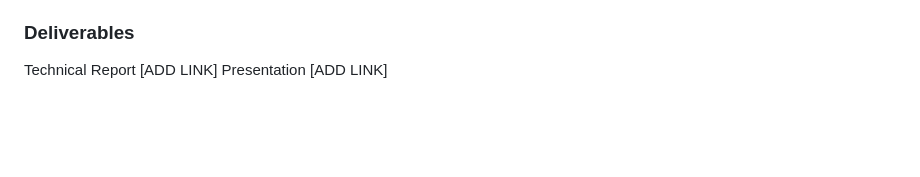
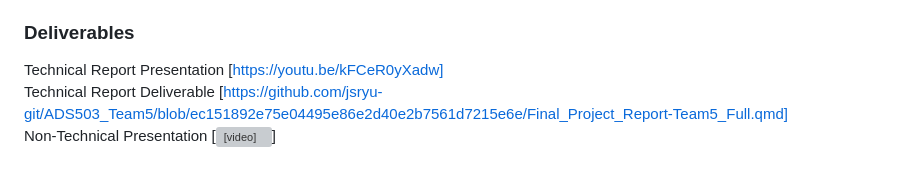
Before and after one commit to jsryu-git/ADS503_Team5, a Markdown page: README.md, the part around the change. Drawn GitHub-style; blank space fills up the shorter version; grey boxes are pictures that could not be loaded.

Commit message:
Update README with deliverable links
Added links to technical report presentation, deliverable, and non-technical presentation.

```diff
--- a/README.md
+++ b/README.md
@@ -125,5 +125,6 @@ Kuhn, M., & Johnson, K. (2013). Applied predictive modeling. Springer.
 Teboul, A. (2023). Diabetes Health Indicators Dataset. Kaggle. https://www.kaggle.com/datasets/alexteboul/diabetes-health-indicators-dataset
 
 ### Deliverables
-Technical Report [ADD LINK]
-Presentation [ADD LINK]
+Technical Report Presentation [https://youtu.be/kFCeR0yXadw]
+Technical Report Deliverable [https://github.com/jsryu-git/ADS503_Team5/blob/ec151892e75e04495e86e2d40e2b7561d7215e6e/Final_Project_Report-Team5_Full.qmd]
+Non-Technical Presentation [<video controls src="https://github.com/jsryu-git/ADS503_Team5/blob/ec151892e75e04495e86e2d40e2b7561d7215e6e/Nontechnical_Summary-Team5.mp4" title="ADD LINK"></video>]
```
